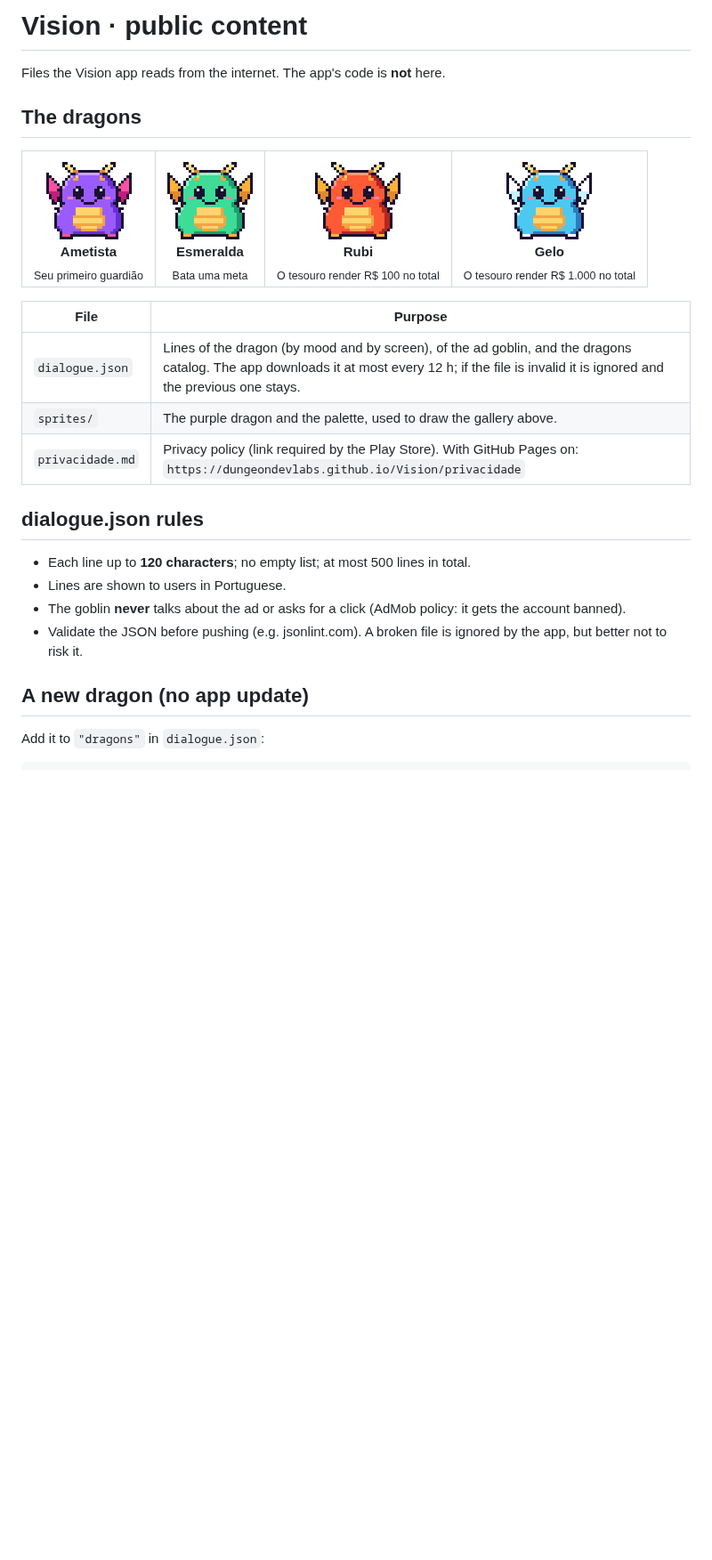
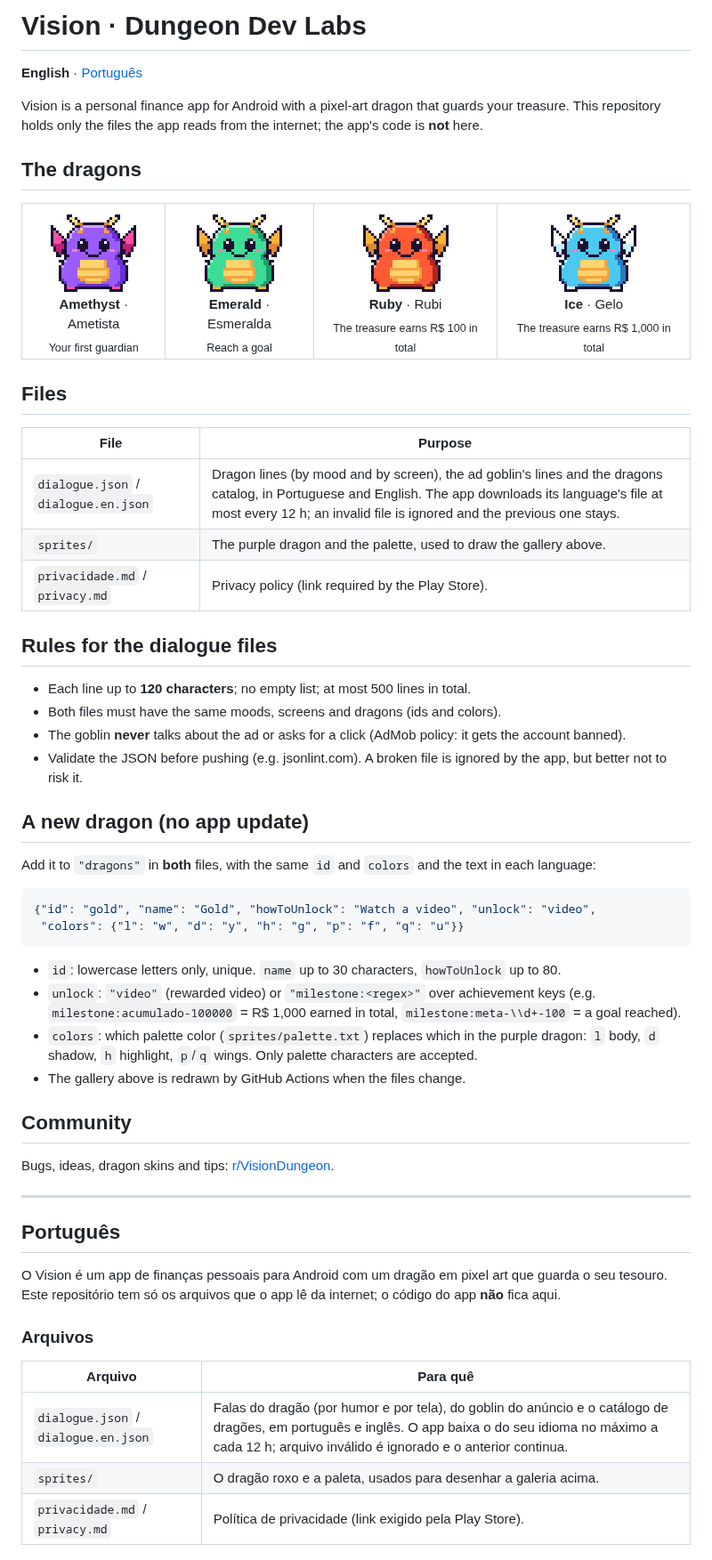
Before and after one commit to DungeonDevLabs/Vision, a Markdown page: README.md, the part around one of its changes. Shown at 89% size. GitHub-like rendering; pictures changed too: gallery/ice.gif, gallery/purple.gif; blank space fills up the shorter version.

Commit message:
English: dialogue.en.json, privacy.md, bilingual README and gallery

````diff
--- a/README.md
+++ b/README.md
@@ -1,26 +1,59 @@
-# Vision · public content
+# Vision · Dungeon Dev Labs
 
-Files the Vision app reads from the internet. The app's code is **not** here.
+**English** · [Português](#português)
+
+Vision is a personal finance app for Android with a pixel-art dragon that guards your treasure.
+This repository holds only the files the app reads from the internet; the app's code is **not** here.
 
 ## The dragons
 
 <!-- dragons:start -->
 <table>
-<tr><td align="center"><img src="gallery/purple.gif" width="96" alt="Ametista"><br><b>Ametista</b><br><sub>Seu primeiro guardião</sub></td><td align="center"><img src="gallery/emerald.gif" width="96" alt="Esmeralda"><br><b>Esmeralda</b><br><sub>Bata uma meta</sub></td><td align="center"><img src="gallery/ruby.gif" width="96" alt="Rubi"><br><b>Rubi</b><br><sub>O tesouro render R$ 100 no total</sub></td><td align="center"><img src="gallery/ice.gif" width="96" alt="Gelo"><br><b>Gelo</b><br><sub>O tesouro render R$ 1.000 no total</sub></td></tr>
+<tr><td align="center"><img src="gallery/purple.gif" width="96" alt="Amethyst"><br><b>Amethyst</b> · Ametista<br><sub>Your first guardian</sub></td><td align="center"><img src="gallery/emerald.gif" width="96" alt="Emerald"><br><b>Emerald</b> · Esmeralda<br><sub>Reach a goal</sub></td><td align="center"><img src="gallery/ruby.gif" width="96" alt="Ruby"><br><b>Ruby</b> · Rubi<br><sub>The treasure earns R$ 100 in total</sub></td><td align="center"><img src="gallery/ice.gif" width="96" alt="Ice"><br><b>Ice</b> · Gelo<br><sub>The treasure earns R$ 1,000 in total</sub></td></tr>
 </table>
 <!-- dragons:end -->
 
+## Files
+
 | File | Purpose |
 |---|---|
-| `dialogue.json` | Lines of the dragon (by mood and by screen), of the ad goblin, and the dragons catalog. The app downloads it at most every 12 h; if the file is invalid it is ignored and the previous one stays. |
+| `dialogue.json` / `dialogue.en.json` | Dragon lines (by mood and by screen), the ad goblin's lines and the dragons catalog, in Portuguese and English. The app downloads its language's file at most every 12 h; an invalid file is ignored and the previous one stays. |
 | `sprites/` | The purple dragon and the palette, used to draw the gallery above. |
-| `privacidade.md` | Privacy policy (link required by the Play Store). With GitHub Pages on: `https://dungeondevlabs.github.io/Vision/privacidade` |
+| `privacidade.md` / `privacy.md` | Privacy policy (link required by the Play Store). |
 
-## dialogue.json rules
+## Rules for the dialogue files
 - Each line up to **120 characters**; no empty list; at most 500 lines in total.
-- Lines are shown to users in Portuguese.
+- Both files must have the same moods, screens and dragons (ids and colors).
 - The goblin **never** talks about the ad or asks for a click (AdMob policy: it gets the account banned).
 - Validate the JSON before pushing (e.g. jsonlint.com). A broken file is ignored by the app, but better not to risk it.
 
 ## A new dragon (no app update)
-Add it to `"dragons"` in `dialogue.json`:
+Add it to `"dragons"` in **both** files, with the same `id` and `colors` and the text in each language:
+```json
+{"id": "gold", "name": "Gold", "howToUnlock": "Watch a video", "unlock": "video",
+ "colors": {"l": "w", "d": "y", "h": "g", "p": "f", "q": "u"}}
+```
+- `id`: lowercase letters only, unique. `name` up to 30 characters, `howToUnlock` up to 80.
+- `unlock`: `"video"` (rewarded video) or `"milestone:<regex>"` over achievement keys
+  (e.g. `milestone:acumulado-100000` = R$ 1,000 earned in total, `milestone:meta-\\d+-100` = a goal reached).
+- `colors`: which palette color (`sprites/palette.txt`) replaces which in the purple dragon:
+  `l` body, `d` shadow, `h` highlight, `p`/`q` wings. Only palette characters are accepted.
+- The gallery above is redrawn by GitHub Actions when the files change.
+
+## Community
+Bugs, ideas, dragon skins and tips: [r/VisionDungeon](https://www.reddit.com/r/VisionDungeon).
+
+---
+
+## Português
+
+O Vision é um app de finanças pessoais para Android com um dragão em pixel art que guarda o seu tesouro.
+Este repositório tem só os arquivos que o app lê da internet; o código do app **não** fica aqui.
+
+### Arquivos
+| Arquivo | Para quê |
+|---|---|
+| `dialogue.json` / `dialogue.en.json` | Falas do dragão (por humor e por tela), do goblin do anúncio e o catálogo de dragões, em português e inglês. O app baixa o do seu idioma no máximo a cada 12 h; arquivo inválido é ignorado e o anterior continua. |
+| `sprites/` | O dragão roxo e a paleta, usados para desenhar a galeria acima. |
+| `privacidade.md` / `privacy.md` | Política de privacidade (link exigido pela Play Store). |
+
````
Also changed, not shown: other parts of README.md (+14 -6 lines), privacidade.md (+3 -1 lines), privacy.md (added, +69 -0 lines), 3 other files.
